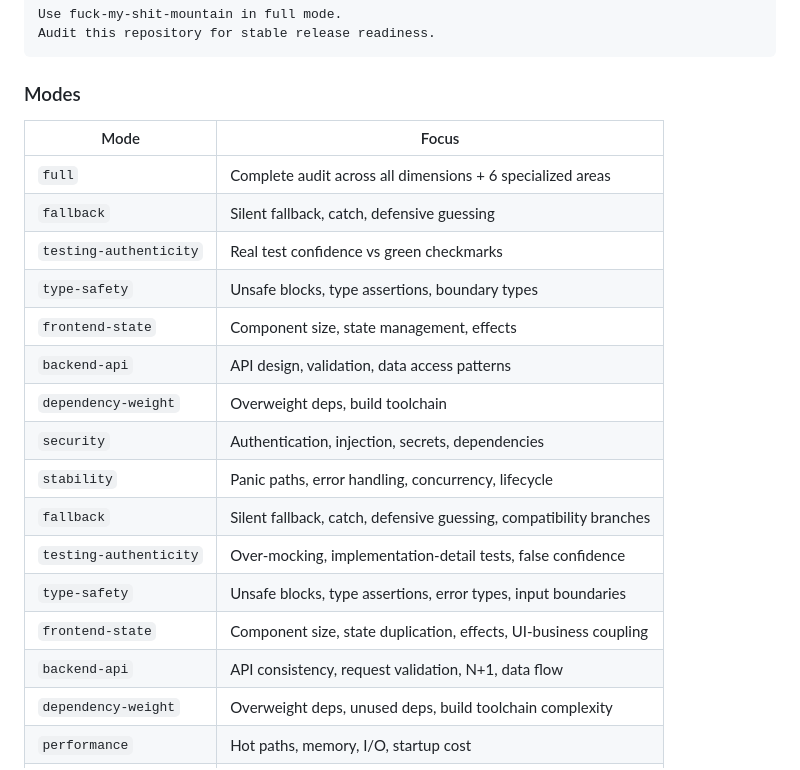
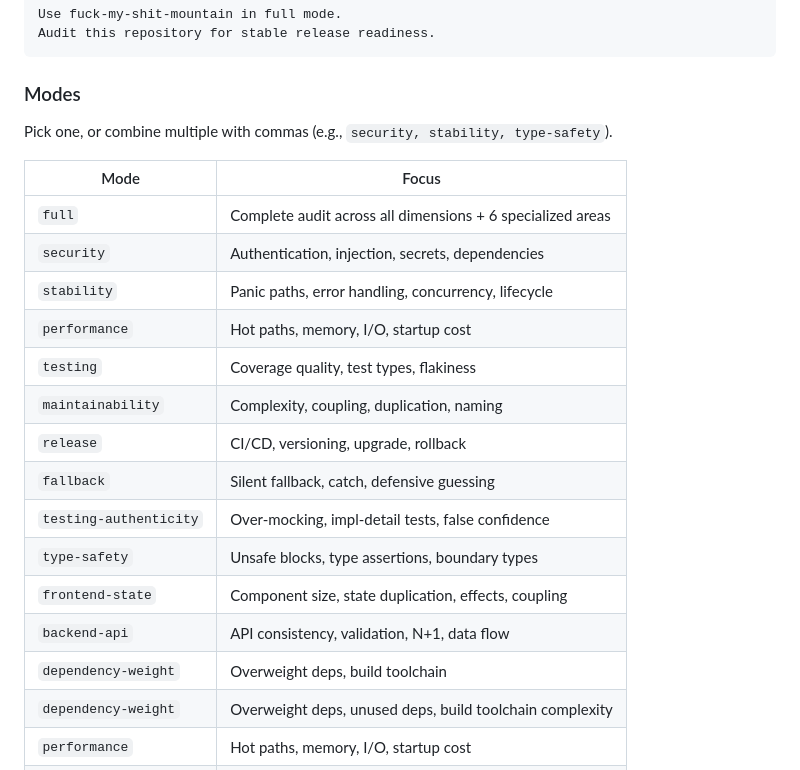
Before and after one commit to CrazyForks/Fuck_My_Shit_Mountain, a Markdown page: README.md, the part around the change. Rendered like a GitHub page.

Commit message:
Support multi-mode selection: combine any modes with commas
- SKILL.md: question 1 now accepts comma-separated modes, combine audit areas
  from each selected mode's prompt
- How It Works: step 2 supports loading multiple prompts
- README: document multi-mode with example, deduplicate modes table
- All prompts: unchanged (each still starts with mandatory STOP+ask)

```diff
--- a/README.md
+++ b/README.md
@@ -27,22 +27,23 @@ Audit this repository for stable release readiness.
 
 ### Modes
 
+Pick one, or combine multiple with commas (e.g., `security, stability, type-safety`).
+
 | Mode | Focus |
 |------|-------|
 | `full` | Complete audit across all dimensions + 6 specialized areas |
-| `fallback` | Silent fallback, catch, defensive guessing |
-| `testing-authenticity` | Real test confidence vs green checkmarks |
-| `type-safety` | Unsafe blocks, type assertions, boundary types |
-| `frontend-state` | Component size, state management, effects |
-| `backend-api` | API design, validation, data access patterns |
-| `dependency-weight` | Overweight deps, build toolchain |
 | `security` | Authentication, injection, secrets, dependencies |
 | `stability` | Panic paths, error handling, concurrency, lifecycle |
-| `fallback` | Silent fallback, catch, defensive guessing, compatibility branches |
-| `testing-authenticity` | Over-mocking, implementation-detail tests, false confidence |
-| `type-safety` | Unsafe blocks, type assertions, error types, input boundaries |
-| `frontend-state` | Component size, state duplication, effects, UI-business coupling |
-| `backend-api` | API consistency, request validation, N+1, data flow |
+| `performance` | Hot paths, memory, I/O, startup cost |
+| `testing` | Coverage quality, test types, flakiness |
+| `maintainability` | Complexity, coupling, duplication, naming |
+| `release` | CI/CD, versioning, upgrade, rollback |
+| `fallback` | Silent fallback, catch, defensive guessing |
+| `testing-authenticity` | Over-mocking, impl-detail tests, false confidence |
+| `type-safety` | Unsafe blocks, type assertions, boundary types |
+| `frontend-state` | Component size, state duplication, effects, coupling |
+| `backend-api` | API consistency, validation, N+1, data flow |
+| `dependency-weight` | Overweight deps, build toolchain |
 | `dependency-weight` | Overweight deps, unused deps, build toolchain complexity |
 | `performance` | Hot paths, memory, I/O, startup cost |
 | `testing` | Coverage quality, test types, flakiness |
```
Also changed, not shown: fuck-my-shit-mountain/README.md (+2 -0 lines), fuck-my-shit-mountain/SKILL.md (+4 -2 lines).
